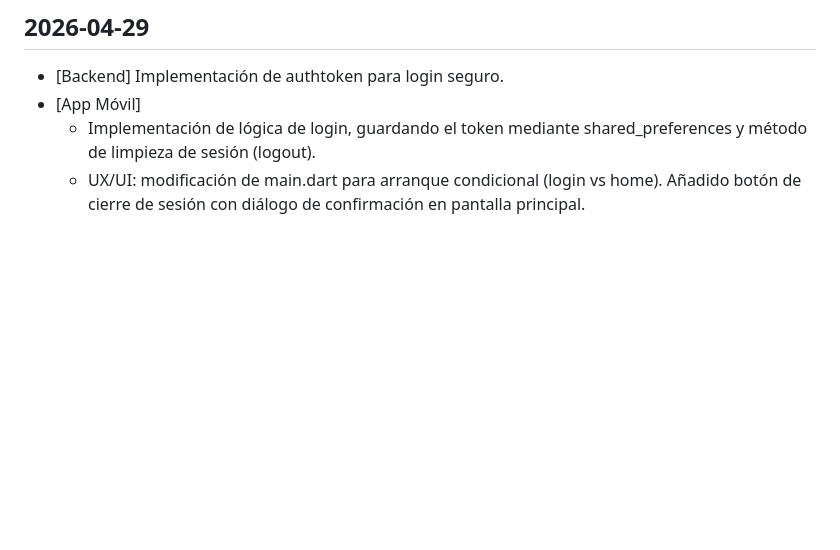
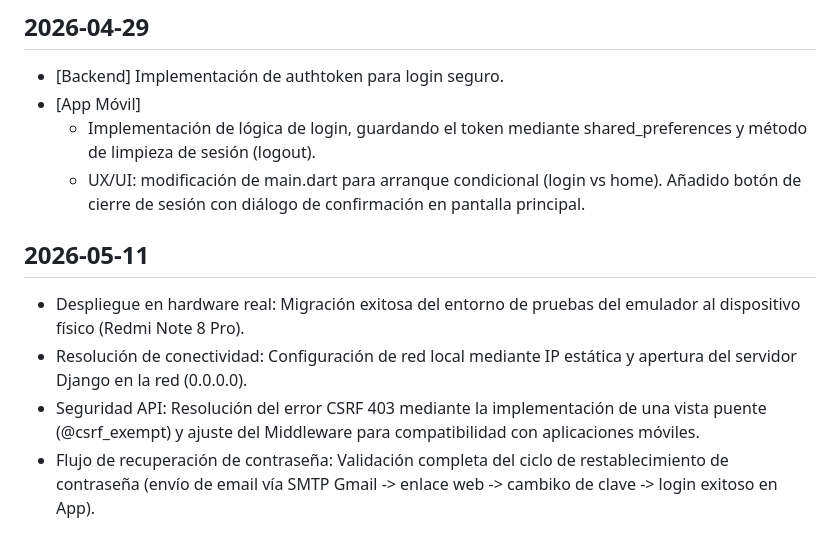
Before and after one commit to dipercode/TrackIt, a Markdown page: docs/bitacora.md, the part around the change. Rendered like a GitHub page; blank space fills up the shorter version.

Commit message:
Docs: Actualizar bitácora de desarrollo y corregir pequeños bugs de interfaz

```diff
--- a/docs/bitacora.md
+++ b/docs/bitacora.md
@@ -90,3 +90,10 @@
 * [App Móvil]
     - Implementación de lógica de login, guardando el token mediante shared_preferences y método de limpieza de sesión (logout).
     - UX/UI: modificación de main.dart para arranque condicional (login vs home). Añadido botón de cierre de sesión con diálogo de confirmación en pantalla principal.
+
+## 2026-05-11
+
+* Despliegue en hardware real: Migración exitosa del entorno de pruebas del emulador al dispositivo físico (Redmi Note 8 Pro).
+* Resolución de conectividad: Configuración de red local mediante IP estática y apertura del servidor Django en la red (0.0.0.0).
+* Seguridad API: Resolución del error CSRF 403 mediante la implementación de una vista puente (@csrf_exempt) y ajuste del Middleware para compatibilidad con aplicaciones móviles.
+* Flujo de recuperación de contraseña: Validación completa del ciclo de restablecimiento de contraseña (envío de email vía SMTP Gmail -> enlace web -> cambiko de clave -> login exitoso en App).
```
